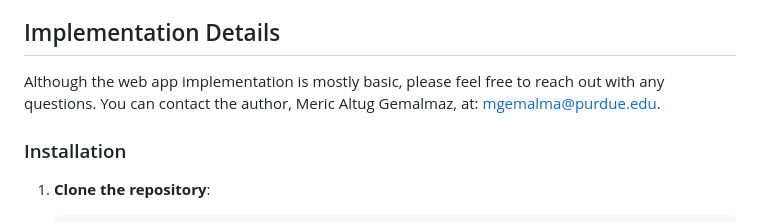
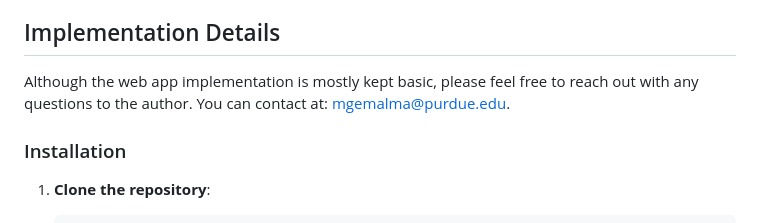
Before and after one commit to mgemalma/bias_human_subject_experiment_infrastructure, a Markdown page: README.md, the part around the change. GitHub-like rendering.

```diff
--- a/README.md
+++ b/README.md
@@ -10,7 +10,7 @@ This repository provides the web application and backend infrastructure to colle
 
 ## Implementation Details
 
-Although the web app implementation is mostly basic, please feel free to reach out with any questions. You can contact the author, Meric Altug Gemalmaz, at: [mgemalma@purdue.edu](mailto:mgemalma@purdue.edu).
+Although the web app implementation is mostly kept basic, please feel free to reach out with any questions to the author. You can contact at: [mgemalma@purdue.edu](mailto:mgemalma@purdue.edu).
 
 ### Installation
 
```
